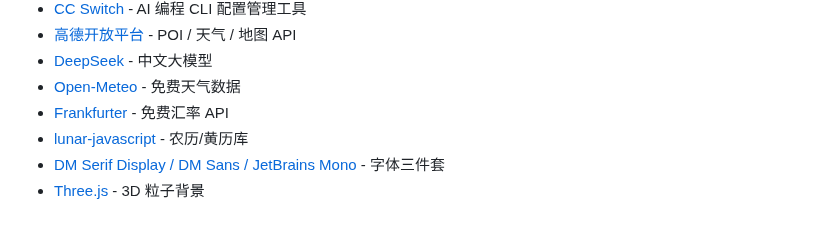
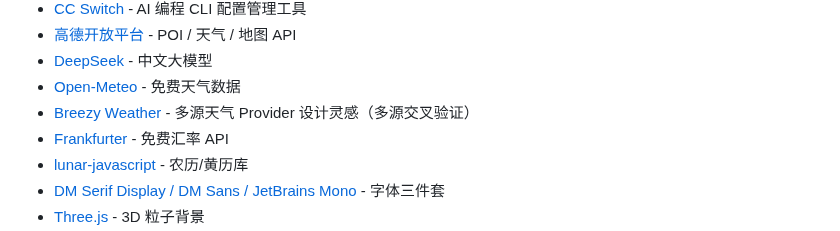
Before and after one commit to JimmyMi001/SUIT-TRAE, a Markdown page: README.md, the part around the change. Rendered like a GitHub page.

```diff
--- a/README.md
+++ b/README.md
@@ -1420,6 +1420,7 @@ copies of the Software...
 - [高德开放平台](https://lbs.amap.com/) - POI / 天气 / 地图 API
 - [DeepSeek](https://platform.deepseek.com/) - 中文大模型
 - [Open-Meteo](https://open-meteo.com/) - 免费天气数据
+- [Breezy Weather](https://github.com/breezy-weather/breezy-weather) - 多源天气 Provider 设计灵感（多源交叉验证）
 - [Frankfurter](https://www.frankfurter.app/) - 免费汇率 API
 - [lunar-javascript](https://github.com/6tail/lunar-javascript) - 农历/黄历库
 - [DM Serif Display / DM Sans / JetBrains Mono](https://fonts.google.com/) - 字体三件套
```
Also changed, not shown: README.en.md (+1 -0 lines), README.zh-Hant.md (+1 -0 lines).
